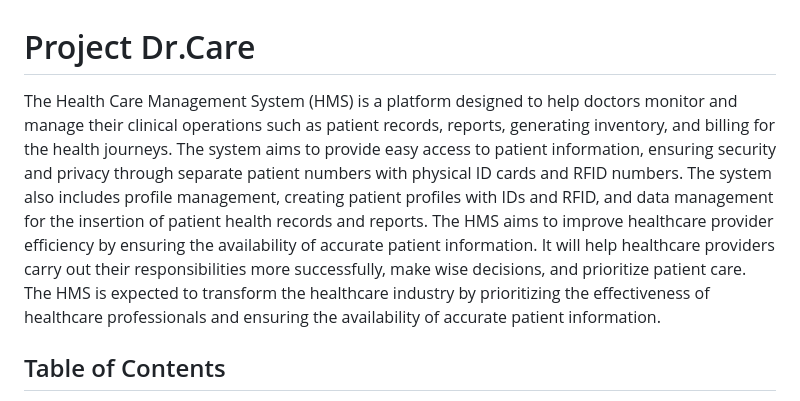
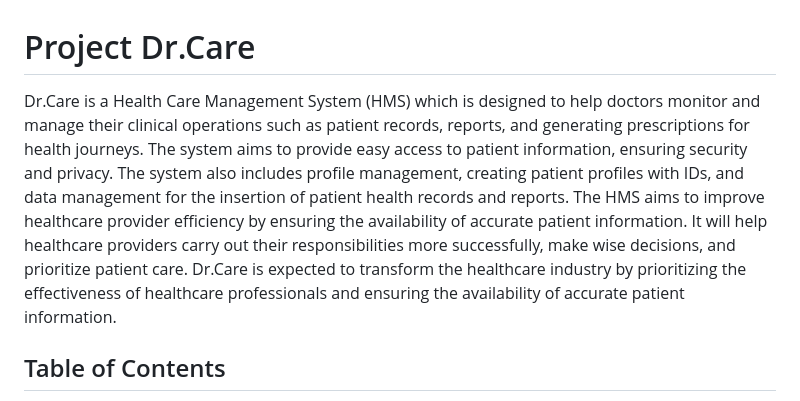
Before and after one commit to RanushVimantha/Dr.Care, a Markdown page: README.md, the part around the change. GitHub-like rendering.

```diff
--- a/README.md
+++ b/README.md
@@ -1,7 +1,6 @@
 # Project Dr.Care
 
-The Health Care Management System (HMS) is a platform designed to help doctors monitor and manage their clinical operations such as patient records, reports, generating inventory, and billing for the health journeys. The system aims to provide easy access to patient information, ensuring security and privacy through separate patient numbers with physical ID cards and RFID numbers. The system also includes profile management, creating patient profiles with IDs and RFID, and data
-management for the insertion of patient health records and reports. The HMS aims to improve healthcare provider efficiency by ensuring the availability of accurate patient information. It will help healthcare providers carry out their responsibilities more successfully, make wise decisions, and prioritize patient care. The HMS is expected to transform the healthcare industry by prioritizing the effectiveness of healthcare professionals and ensuring the availability of accurate patient information.
+Dr.Care is a Health Care Management System (HMS) which is designed to help doctors monitor and manage their clinical operations such as patient records, reports, and generating prescriptions for health journeys. The system aims to provide easy access to patient information, ensuring security and privacy. The system also includes profile management, creating patient profiles with IDs, and data management for the insertion of patient health records and reports. The HMS aims to improve healthcare provider efficiency by ensuring the availability of accurate patient information. It will help healthcare providers carry out their responsibilities more successfully, make wise decisions, and prioritize patient care. Dr.Care is expected to transform the healthcare industry by prioritizing the effectiveness of healthcare professionals and ensuring the availability of accurate patient information.
 
 ## Table of Contents
 
```
